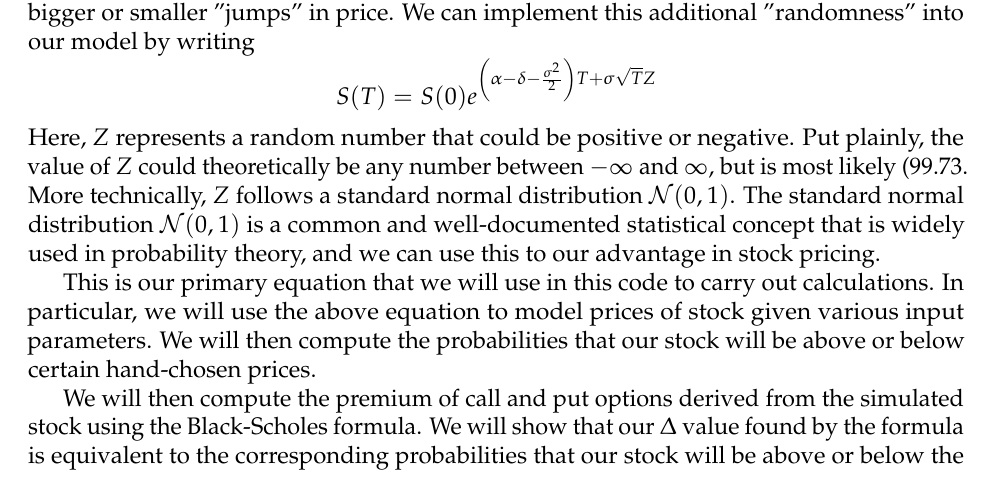
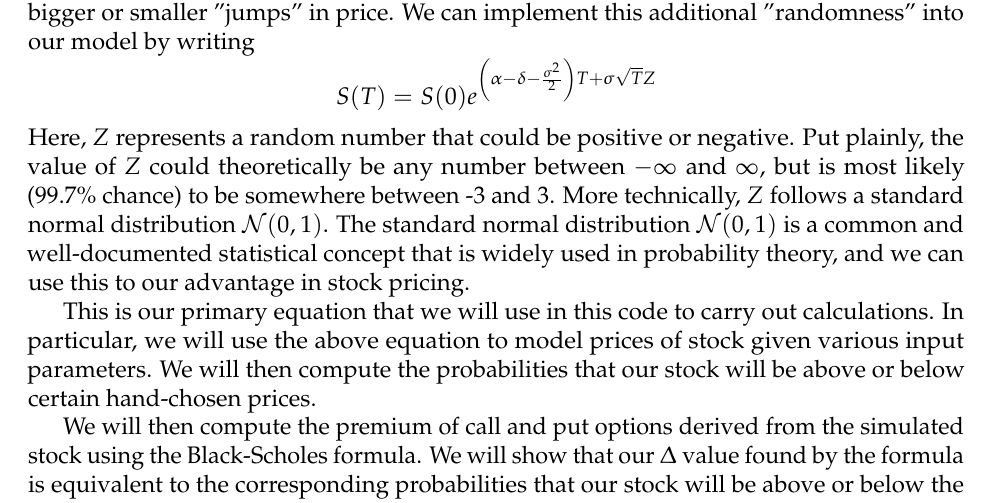
Before and after one commit to mccamey/learning-matlab, a LaTeX document (matlab_summary.tex): part of page 6 of 11 before the commit and part of page 6 of 12 after it, cut so that both start at the same text. Compiled offline with pdfLaTeX.

Commit message:
Add files via upload

```diff
--- a/matlab_summary.tex
+++ b/matlab_summary.tex
@@ -222,7 +222,7 @@ We can implement this additional "randomness" into our model by writing
 $$S(T) = S(0) e^{\left(\alpha - \delta - \frac{\sigma ^2}{2} \right)T + \sigma\sqrt{T}Z}$$
 Here, $Z$ represents a random number that could be positive or negative. Put
 plainly, the value of $Z$ could theoretically be any number between $-\infty$
-and $\infty$, but is most likely (99.7% chance) to be somewhere between -3 and
+and $\infty$, but is most likely (99.7\% chance) to be somewhere between -3 and
 3. More technically, $Z$ follows a standard normal distribution $\mathcal{N}(0,1)$.
 The standard normal distribution $\mathcal{N}(0,1)$ is a common and well-documented
 statistical concept that is widely used in probability theory, and we can use
```
Also changed, not shown: matlab_summary.pdf.
